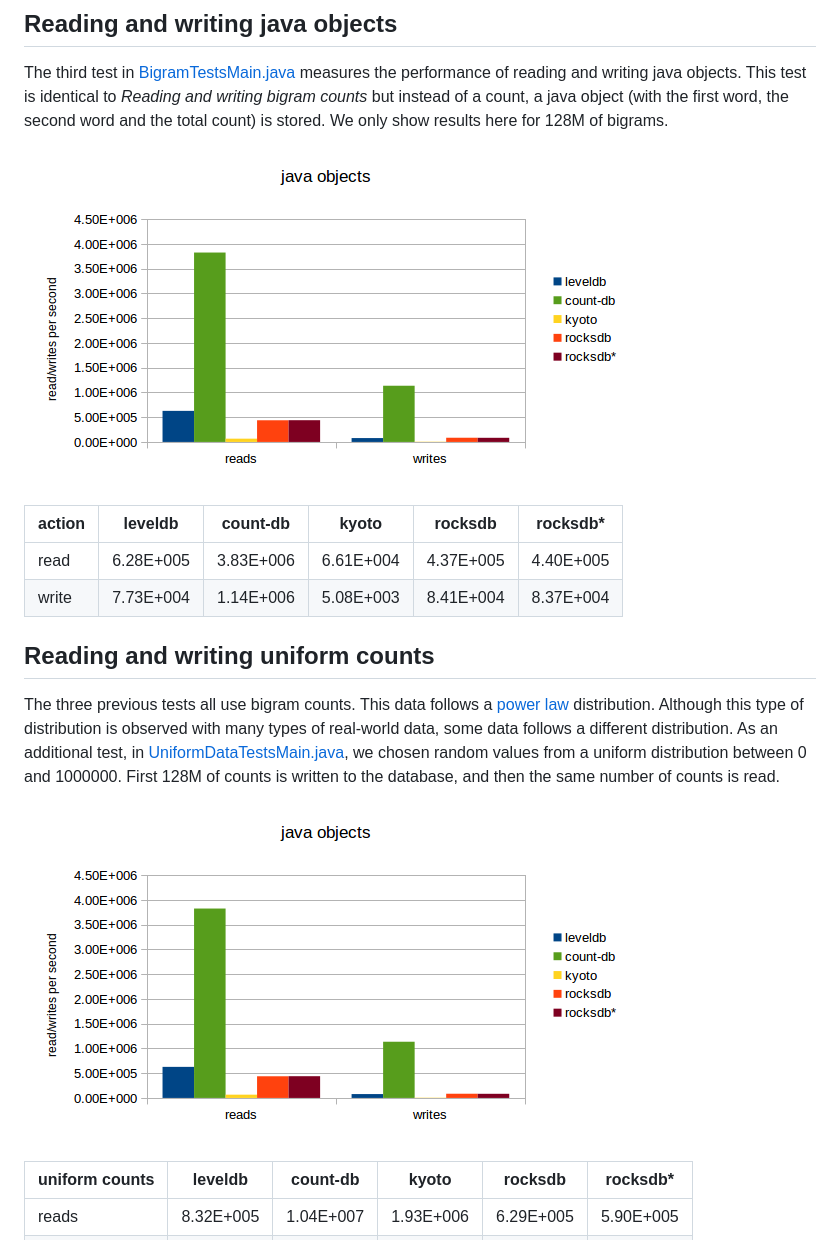
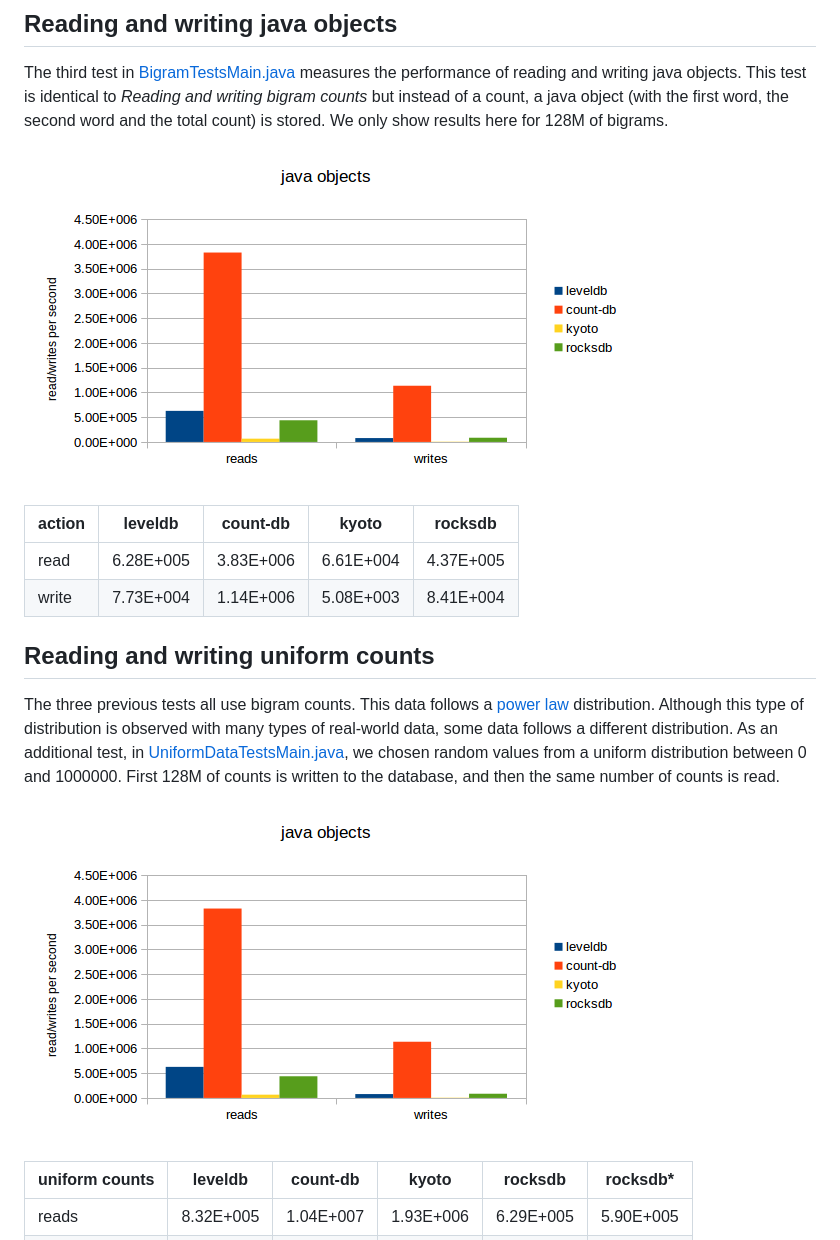
Before and after one commit to koendeschacht/count-db, a Markdown page: doc/performance.md, the part around the change. Drawn GitHub-style; pictures changed too: doc/java_objects_performance.png.

Commit message:
Removed reference to rocksDB* from test with java objects

```diff
--- a/doc/performance.md
+++ b/doc/performance.md
@@ -70,10 +70,10 @@ The third test in [BigramTestsMain.java](https://github.com/koendeschacht/count-
 
 ![](https://raw.githubusercontent.com/koendeschacht/count-db/master/doc/java_objects_performance.png)
 
-| action | leveldb   | count-db  | kyoto     | rocksdb   | rocksdb*  |
-|--------|-----------|-----------|-----------|-----------|-----------|
-| read   | 6.28E+005 | 3.83E+006 | 6.61E+004 | 4.37E+005 | 4.40E+005 |
-| write  | 7.73E+004 | 1.14E+006 | 5.08E+003 | 8.41E+004 | 8.37E+004 |
+| action | leveldb   | count-db  | kyoto     | rocksdb   |
+|--------|-----------|-----------|-----------|-----------|
+| read   | 6.28E+005 | 3.83E+006 | 6.61E+004 | 4.37E+005 |
+| write  | 7.73E+004 | 1.14E+006 | 5.08E+003 | 8.41E+004 |
 
 
 ## Reading and writing uniform counts
```
